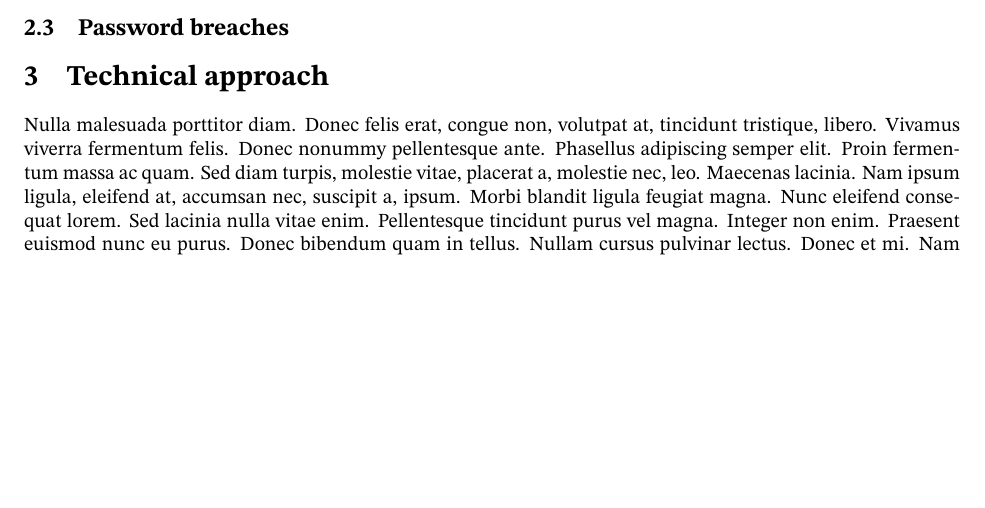
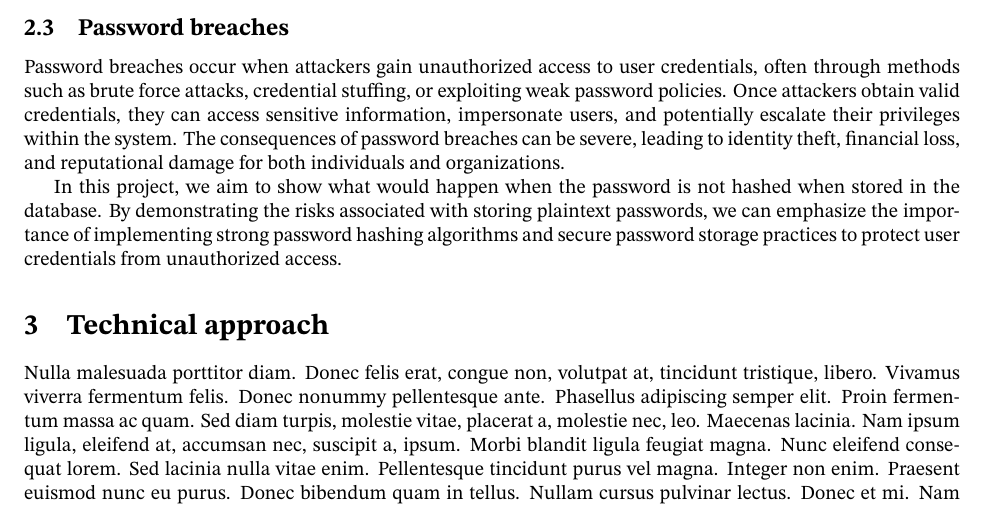
Before and after one commit to Quach-Thien-Lac/cs426-seminar, a LaTeX problem sheet (report/main.tex, which reads report/02-background.tex): part of page 3 of 5, cut so that both start at the same text, the shorter picture padded with empty space. Compiled offline with pdfLaTeX.

Commit message:
final section on password breaches

```diff
--- a/report/02-background.tex
+++ b/report/02-background.tex
@@ -13,3 +13,6 @@ SQL injection is another common attack vector that targets web applications by m
 In this project, we explore how SQL injection can occur when arguments are passed to the database without proper sanitization or validation. By understanding the mechanics of SQL injection attacks, we can develop effective strategies to prevent them, such as using prepared statements, parameterized queries, and input validation techniques.
 
 \subsection{Password breaches}
+Password breaches occur when attackers gain unauthorized access to user credentials, often through methods such as brute force attacks, credential stuffing, or exploiting weak password policies. Once attackers obtain valid credentials, they can access sensitive information, impersonate users, and potentially escalate their privileges within the system. The consequences of password breaches can be severe, leading to identity theft, financial loss, and reputational damage for both individuals and organizations.
+
+In this project, we aim to show what would happen when the password is not hashed when stored in the database. By demonstrating the risks associated with storing plaintext passwords, we can emphasize the importance of implementing strong password hashing algorithms and secure password storage practices to protect user credentials from unauthorized access.
```
